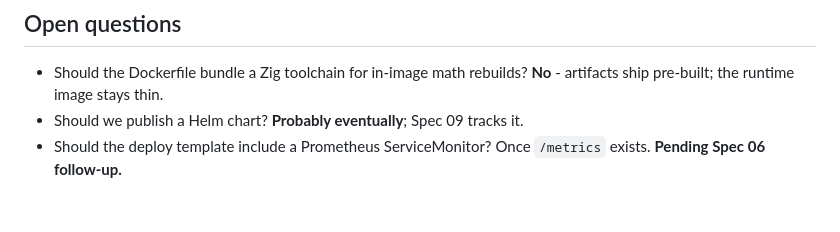
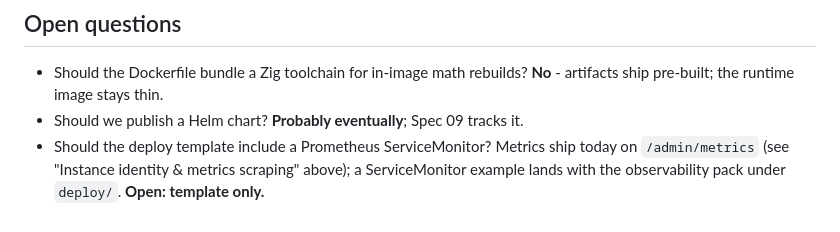
Before and after one commit to open-rgs/open-rgs, a Markdown page: specs/07-deployment.md, the part around the change. Rendered like a GitHub page.

```diff
--- a/specs/07-deployment.md
+++ b/specs/07-deployment.md
@@ -309,4 +309,6 @@ await createServer({ manifest: gambleCherry, platform, transport: binaryTranspor
 - Should we publish a Helm chart? **Probably eventually**; Spec 09
   tracks it.
 - Should the deploy template include a Prometheus ServiceMonitor?
-  Once `/metrics` exists. **Pending Spec 06 follow-up.**
+  Metrics ship today on `/admin/metrics` (see "Instance identity &
+  metrics scraping" above); a ServiceMonitor example lands with the
+  observability pack under `deploy/`. **Open: template only.**
```
Also changed, not shown: specs/09-roadmap.md (+34 -6 lines).
